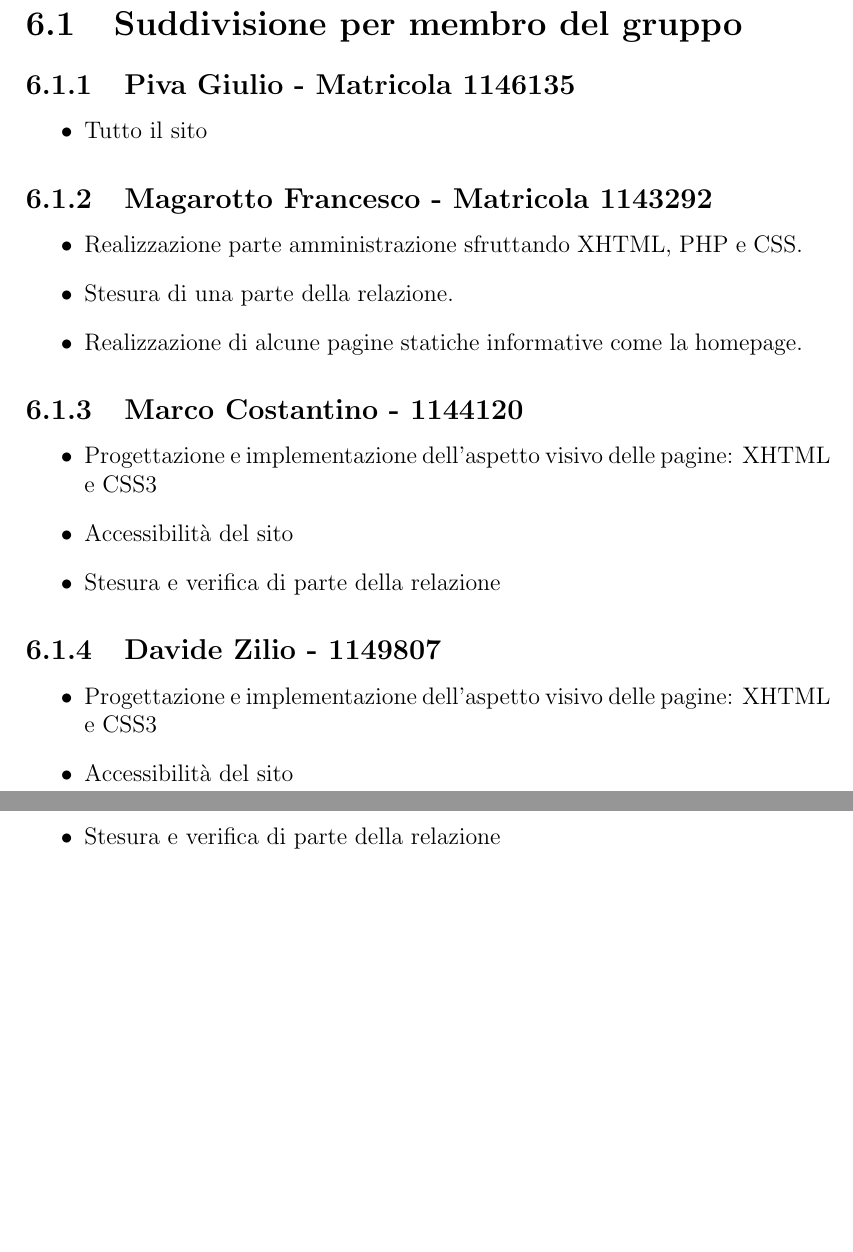
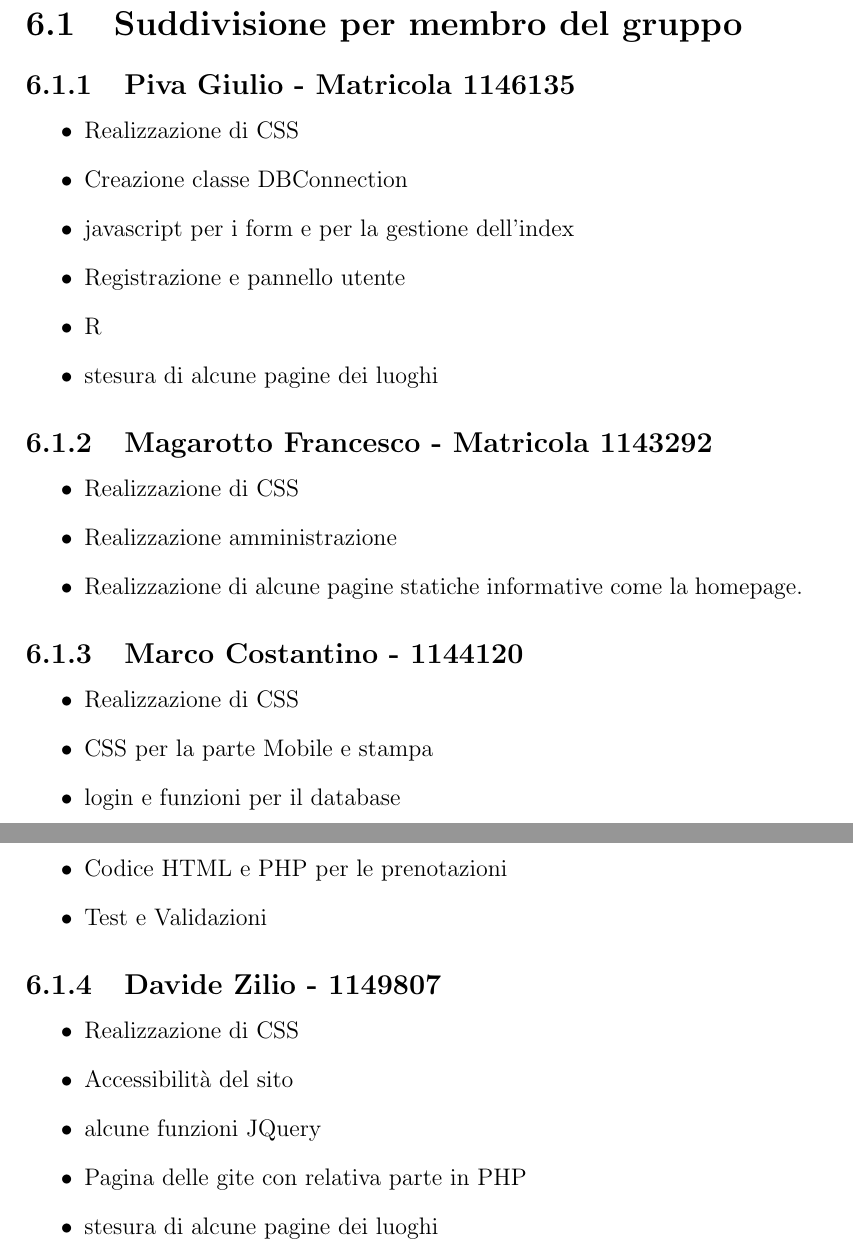
Before and after one commit to maga97/WebApp-ColliEuganei, a LaTeX document (documentation/Relazione.tex): two parts of pages 21 and 22 of 22, joined at a grey line, cut so that both start at the same text, the shorter picture padded with empty space. Compiled offline with pdfLaTeX.

Commit message:
Finita relazione

```diff
--- a/documentation/Relazione.tex
+++ b/documentation/Relazione.tex
@@ -333,25 +333,35 @@
 	\section{Suddivisione per membro del gruppo}
 	\subsection{Piva Giulio - Matricola 1146135}
 	\begin{itemize}
-		\item Tutto il sito
+		\item Realizzazione di CSS
+		\item Creazione classe DBConnection
+		\item javascript per i form e per la gestione dell'index
+		\item Registrazione e pannello utente
+		\item R
+		\item stesura di alcune pagine dei luoghi
+
 	\end{itemize}
 	\subsection{Magarotto Francesco - Matricola 1143292}
 	\begin{itemize}
-		\item Realizzazione parte amministrazione sfruttando XHTML, PHP e CSS.
-		\item Stesura di una parte della relazione.
+		\item Realizzazione di CSS
+		\item Realizzazione amministrazione
 		\item Realizzazione di alcune pagine statiche informative come la homepage.
 	\end{itemize}
 	\subsection{Marco Costantino - 1144120}
 	\begin{itemize}
-		\item Progettazione e implementazione dell'aspetto visivo delle pagine: XHTML e CSS3
-		\item Accessibilità del sito
-		\item Stesura e verifica di parte della relazione
+		\item Realizzazione di CSS
+		\item CSS per la parte Mobile e stampa
+		\item login e funzioni per il database
+		\item Codice HTML e PHP per le prenotazioni
+		\item Test e Validazioni
 	\end{itemize}
 	\subsection{Davide Zilio - 1149807}
 	\begin{itemize}
-		\item Progettazione e implementazione dell'aspetto visivo delle pagine: XHTML e CSS3
+		\item Realizzazione di CSS
 		\item Accessibilità del sito
-		\item Stesura e verifica di parte della relazione
+		\item alcune funzioni JQuery
+		\item Pagina delle gite con relativa parte in PHP
+		\item stesura di alcune pagine dei luoghi
 	\end{itemize}
 
 \end{document}
```
Also changed, not shown: documentation/Relazione.pdf, documentation/Relazione.tex (4 more changed lines).
